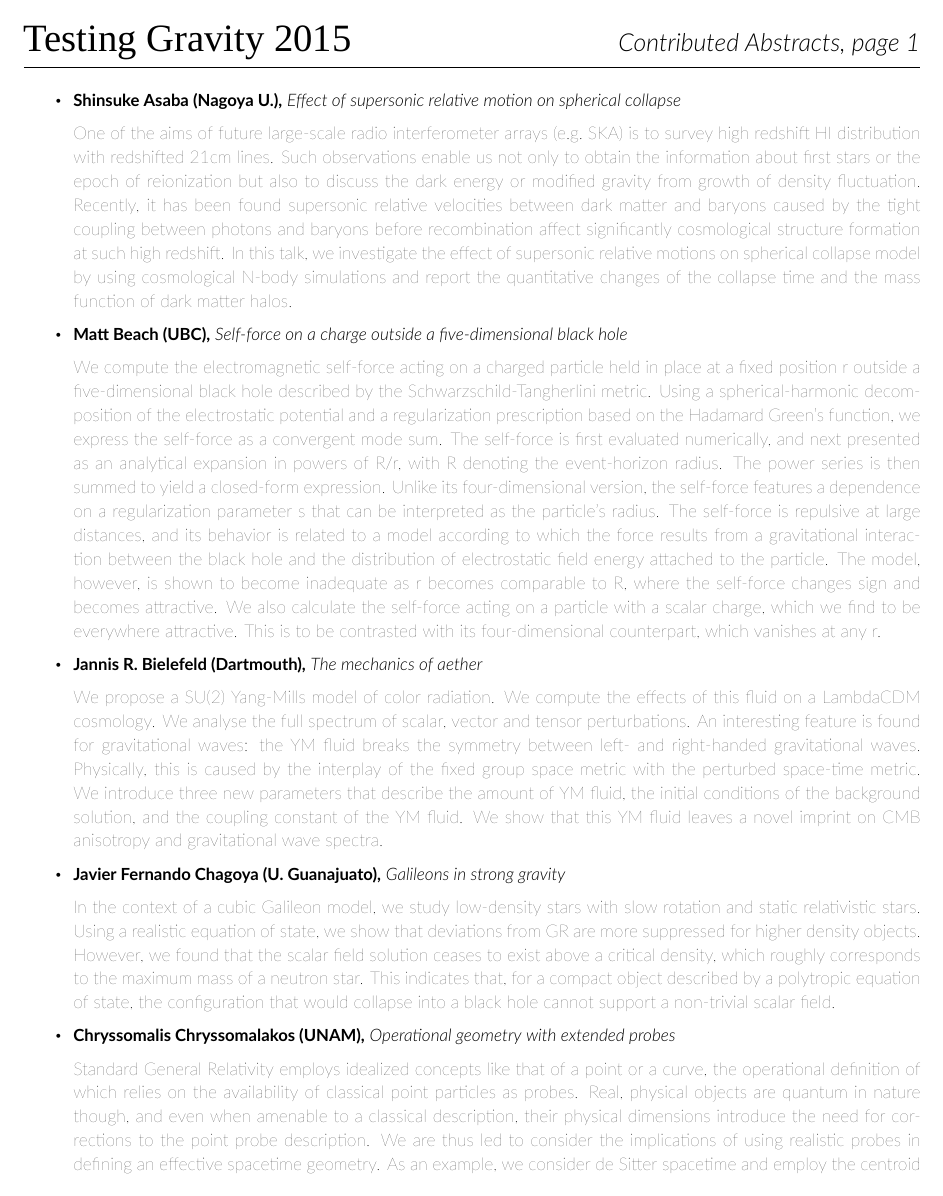
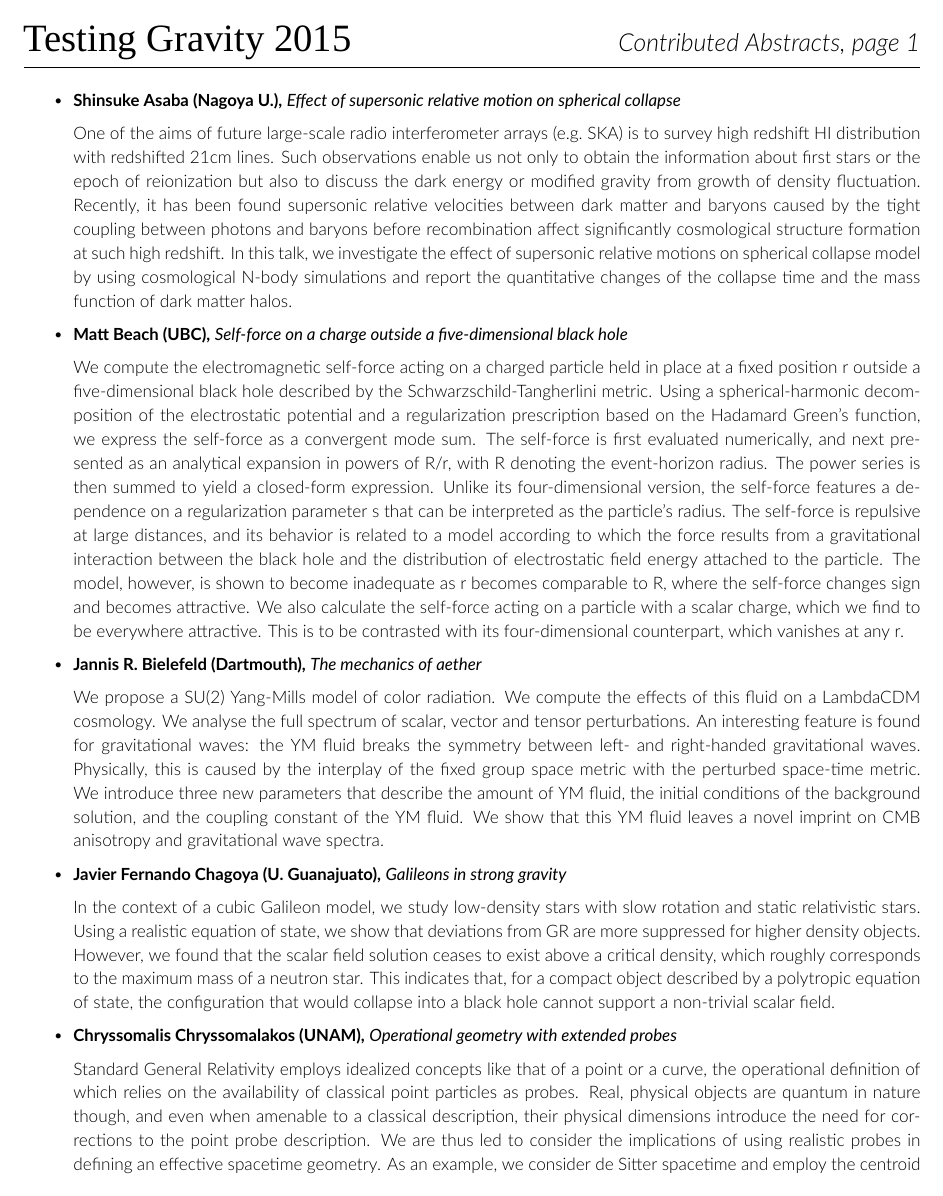
Before and after one commit to sfu-cosmo/TestingGravity2015, a LaTeX document (program/abstracts.tex): page 1 of 7. Compiled offline with XeLaTeX; a missing font is replaced by an installed copy or a similar font.

Commit message:
Heavier fonts used for printing.

```diff
--- a/program/abstracts.tex
+++ b/program/abstracts.tex
@@ -28,13 +28,13 @@
 %\renewcommand{\footrulewidth}{1pt}
 
 
-\setmainfont{Lato Hairline}
+\setmainfont{Lato Light}
 \setsansfont{Lato}
 \setmonofont{Jura}
-\setmathfont{Lato Hairline}
+\setmathfont{Lato Light}
 
 \newcommand{\slot}[1]{\item[\fontspec{Lato} #1]}
-\newcommand{\talk}[2]{{\fontspec{Lato Bold} #1,} {\fontspec{Lato Light Italic} #2}}
+\newcommand{\talk}[2]{{\fontspec{Lato Bold} #1,} {\fontspec{Lato Italic} #2}}
 
 
 \begin{document}
```
